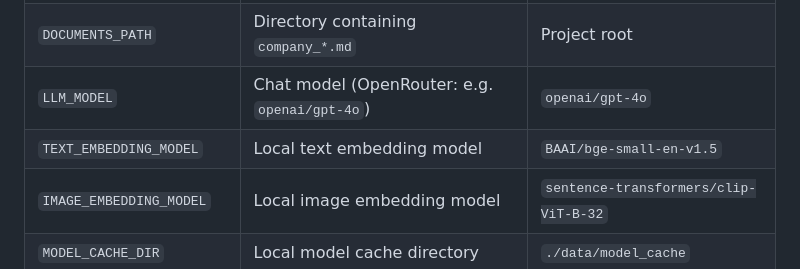
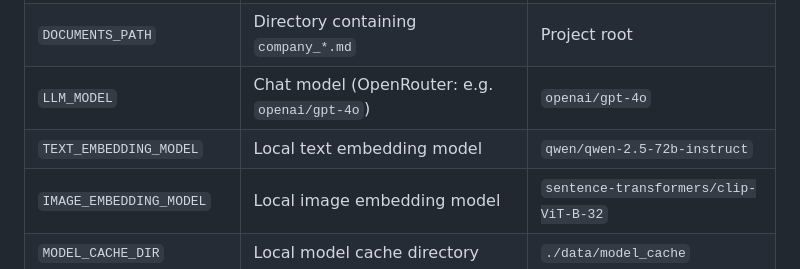
Before and after one commit to OrnelaBregu/DentalBoutique, a Markdown page: README.md, the part around the change. Rendered like a GitHub page.

```diff
--- a/README.md
+++ b/README.md
@@ -60,7 +60,7 @@ A Flask web app that lets **patients** and **staff** ask questions grounded in D
 | `VECTOR_STORE_PATH` | Chroma persistence directory | `./data/chroma` |
 | `DOCUMENTS_PATH` | Directory containing `company_*.md` | Project root |
 | `LLM_MODEL` | Chat model (OpenRouter: e.g. `openai/gpt-4o`) | `openai/gpt-4o` |
-| `TEXT_EMBEDDING_MODEL` | Local text embedding model | `BAAI/bge-small-en-v1.5` |
+| `TEXT_EMBEDDING_MODEL` | Local text embedding model | `qwen/qwen-2.5-72b-instruct` |
 | `IMAGE_EMBEDDING_MODEL` | Local image embedding model | `sentence-transformers/clip-ViT-B-32` |
 | `MODEL_CACHE_DIR` | Local model cache directory | `./data/model_cache` |
 | `TOP_K` | Number of chunks to retrieve per query | `5` |
```
